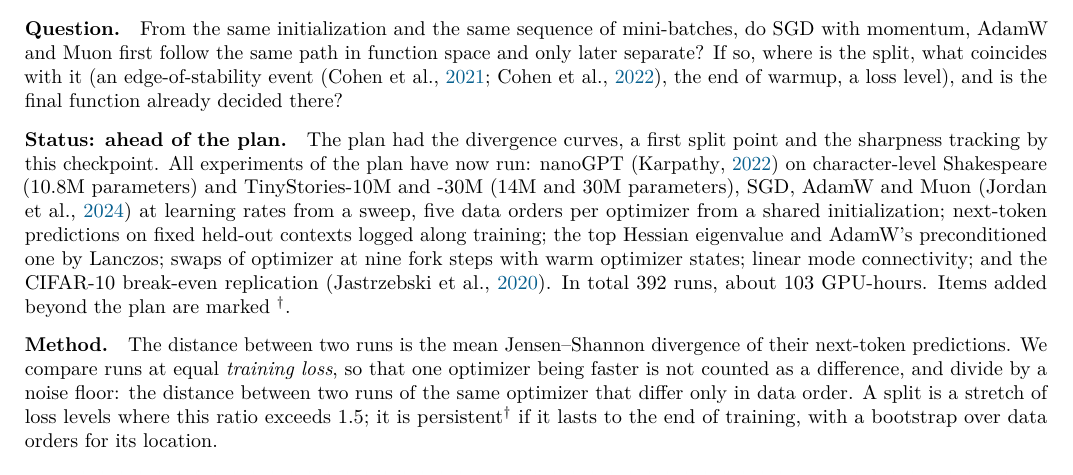
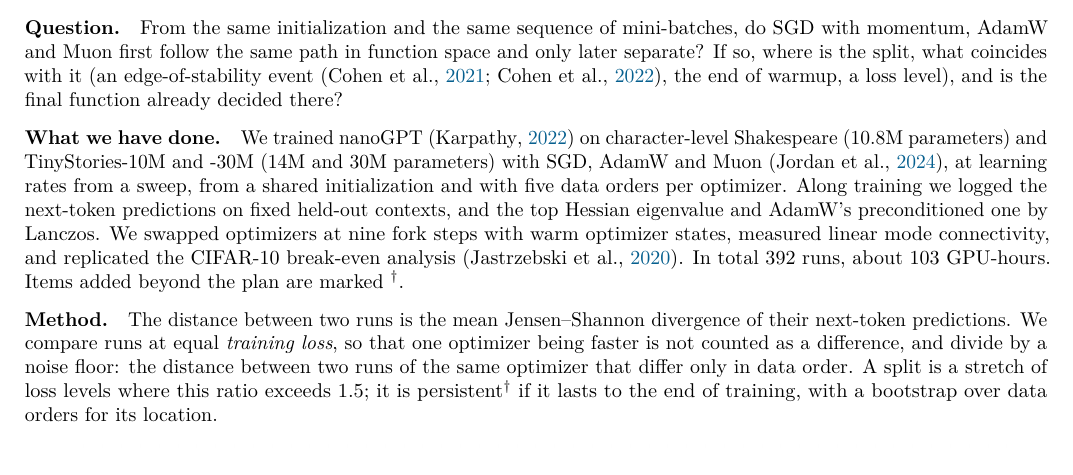
Before and after one commit to qqgjyx/MIT-6.7910, a LaTeX document (report/checkpoint.tex): part of page 1 of 2, cut so that both start at the same text. Compiled offline with pdfLaTeX.

Commit message:
State what was done in the checkpoint without comparing to the plan

```diff
--- a/report/checkpoint.tex
+++ b/report/checkpoint.tex
@@ -38,13 +38,12 @@ AdamW and Muon first follow the same path in function space and only later separ
 what coincides with it (an edge-of-stability event \citep{cohen2021eos,cohen2022adaptive}, the end of warmup, a
 loss level), and is the final function already decided there?
 
-\paragraph{Status: ahead of the plan.} The plan had the divergence curves, a first split point and the
-sharpness tracking by this checkpoint. All experiments of the plan have now run: nanoGPT
-\citep{karpathy2022nanogpt} on character-level Shakespeare (10.8M parameters) and TinyStories-10M and -30M (14M and 30M parameters),
-SGD, AdamW and Muon \citep{jordan2024muon} at learning rates from a sweep, five data orders per optimizer from a
-shared initialization; next-token predictions on fixed held-out contexts logged along training; the top
-Hessian eigenvalue and AdamW's preconditioned one by Lanczos; swaps of optimizer at nine fork steps with warm
-optimizer states; linear mode connectivity; and the CIFAR-10 break-even replication
+\paragraph{What we have done.} We trained nanoGPT \citep{karpathy2022nanogpt} on character-level
+Shakespeare (10.8M parameters) and TinyStories-10M and -30M (14M and 30M parameters) with SGD, AdamW and Muon
+\citep{jordan2024muon}, at learning rates from a sweep, from a shared initialization and with five data orders
+per optimizer. Along training we logged the next-token predictions on fixed held-out contexts, and the top
+Hessian eigenvalue and AdamW's preconditioned one by Lanczos. We swapped optimizers at nine fork steps with warm
+optimizer states, measured linear mode connectivity, and replicated the CIFAR-10 break-even analysis
 \citep{jastrzebski2020breakeven}. In total 392 runs, about 103 GPU-hours. Items added beyond the plan are
 marked \extra.
 
```
Also changed, not shown: report/checkpoint.pdf.
